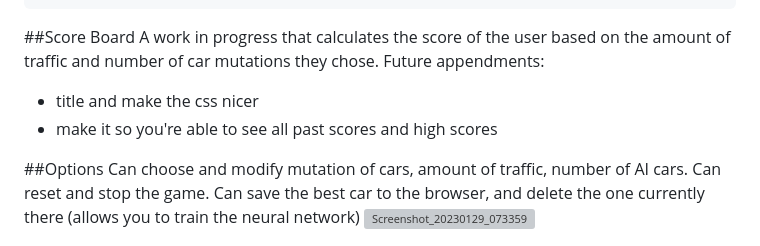
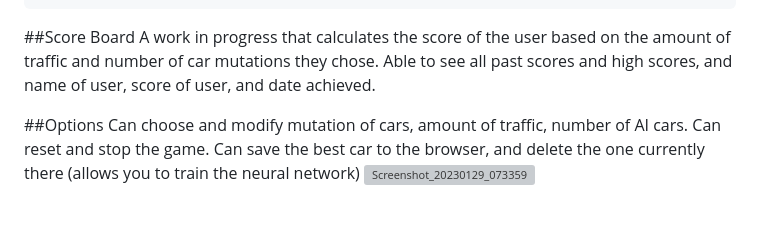
Before and after one commit to omarkham/Self-driving-car, a Markdown page: README.md, the part around the change. GitHub-like rendering; blank space fills up the shorter version; grey boxes are pictures that could not be loaded.

```diff
--- a/README.md
+++ b/README.md
@@ -111,9 +111,7 @@ static mutate(network, amount = 1) {
 
 ##Score Board
 A work in progress that calculates the score of the user based on the amount of traffic and number of car mutations they chose.
-Future appendments:
-- title and make the css nicer
-- make it so you're able to see all past scores and high scores
+Able to see all past scores and high scores, and name of user, score of user, and date achieved.
 
 ##Options
 Can choose and modify mutation of cars, amount of traffic, number of AI cars. Can reset and stop the game. Can save the best car to the browser, and delete the one currently there (allows you to train the neural network)
```
